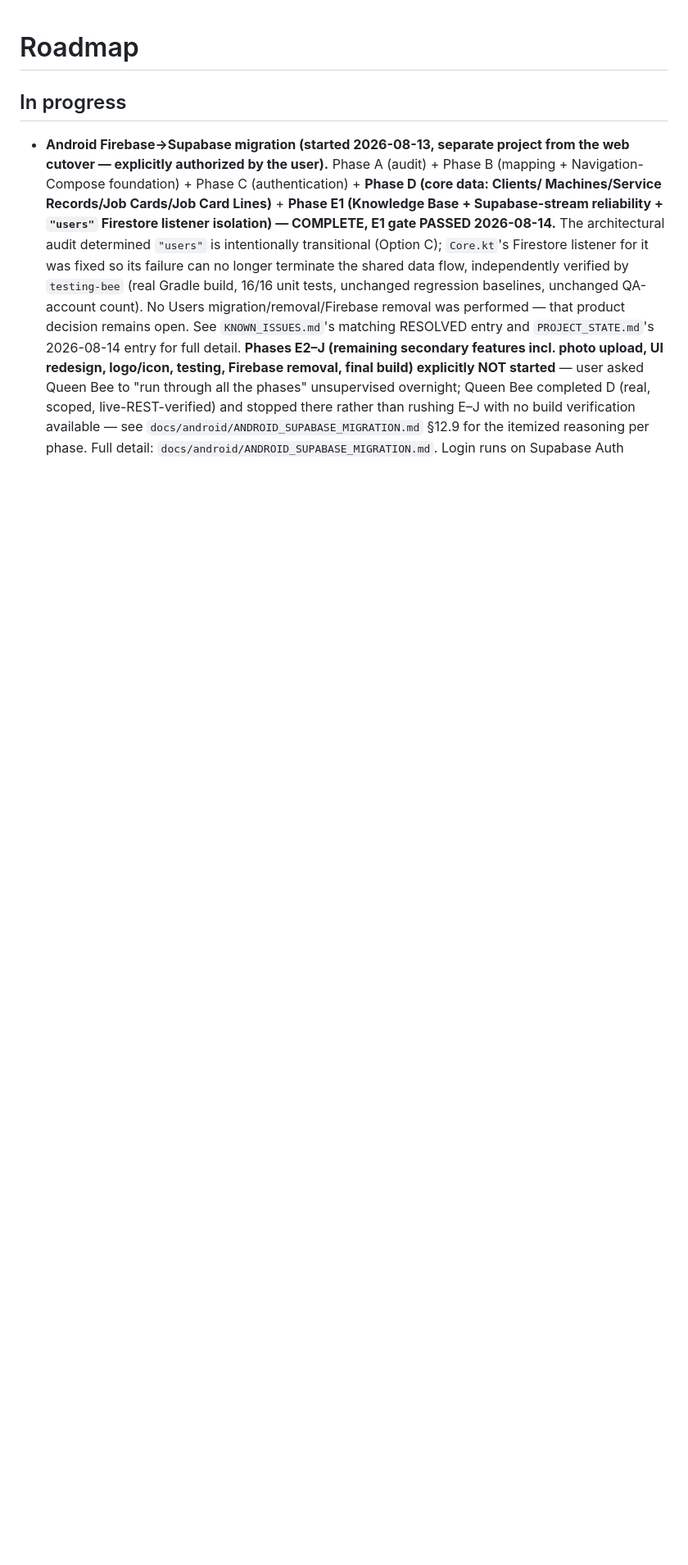
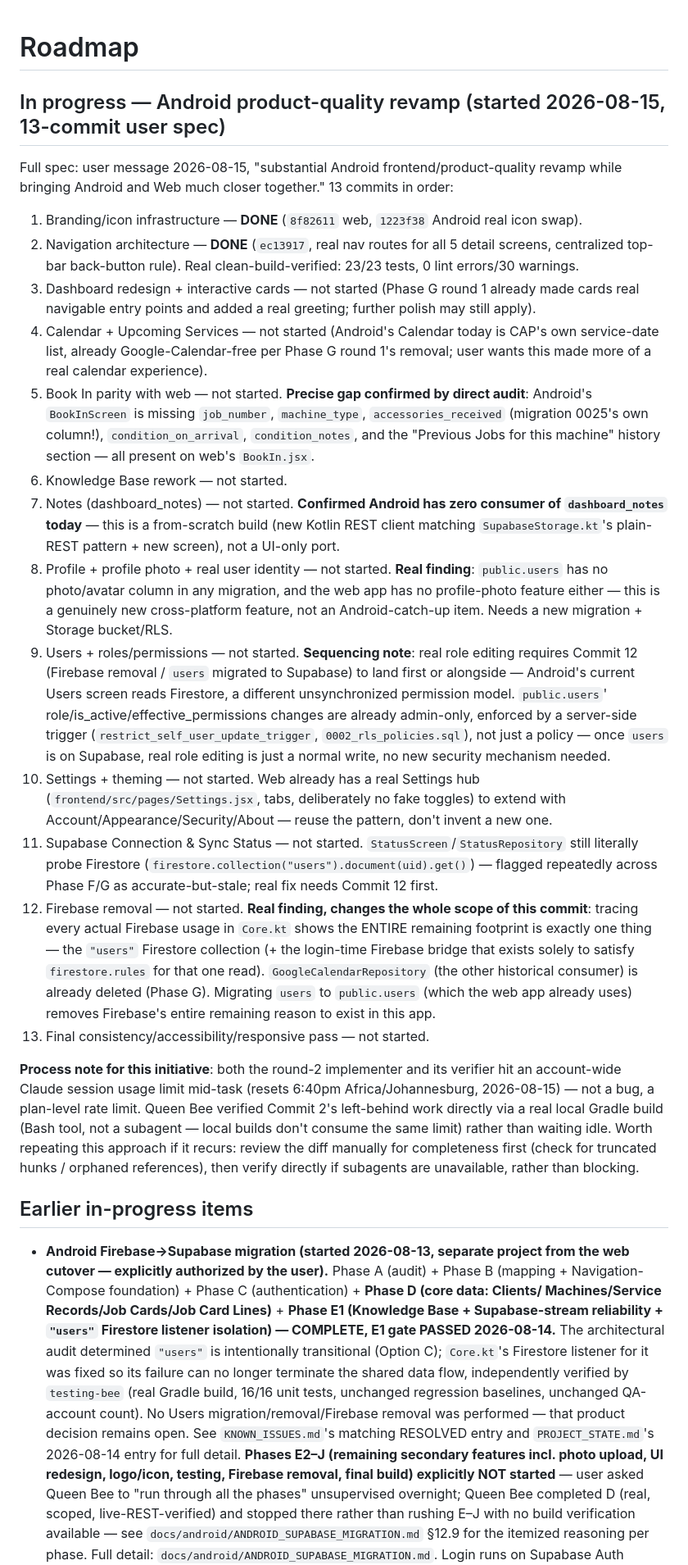
Before and after one commit to Gerhard29046/CAP-DASHBOARD_new, a Markdown page: docs/ai-memory/ROADMAP.md, the part around the change. Shown at 82% size. Drawn GitHub-style; blank space fills up the shorter version.

Commit message:
docs: track the 13-commit Android revamp initiative, record Commits 1-2 done
Co-Authored-By: Claude Sonnet 5 <noreply@anthropic.com>

```diff
--- a/docs/ai-memory/ROADMAP.md
+++ b/docs/ai-memory/ROADMAP.md
@@ -1,6 +1,61 @@
 # Roadmap
 
-## In progress
+## In progress — Android product-quality revamp (started 2026-08-15, 13-commit user spec)
+
+Full spec: user message 2026-08-15, "substantial Android frontend/product-quality revamp
+while bringing Android and Web much closer together." 13 commits in order:
+1. Branding/icon infrastructure — **DONE** (`8f82611` web, `1223f38` Android real icon swap).
+2. Navigation architecture — **DONE** (`ec13917`, real nav routes for all 5 detail screens,
+   centralized top-bar back-button rule). Real clean-build-verified: 23/23 tests, 0 lint
+   errors/30 warnings.
+3. Dashboard redesign + interactive cards — not started (Phase G round 1 already made cards
+   real navigable entry points and added a real greeting; further polish may still apply).
+4. Calendar + Upcoming Services — not started (Android's Calendar today is CAP's own
+   service-date list, already Google-Calendar-free per Phase G round 1's removal; user wants
+   this made more of a real calendar experience).
+5. Book In parity with web — not started. **Precise gap confirmed by direct audit**: Android's
+   `BookInScreen` is missing `job_number`, `machine_type`, `accessories_received` (migration
+   0025's own column!), `condition_on_arrival`, `condition_notes`, and the "Previous Jobs for
+   this machine" history section — all present on web's `BookIn.jsx`.
+6. Knowledge Base rework — not started.
+7. Notes (dashboard_notes) — not started. **Confirmed Android has zero consumer of
+   `dashboard_notes` today** — this is a from-scratch build (new Kotlin REST client matching
+   `SupabaseStorage.kt`'s plain-REST pattern + new screen), not a UI-only port.
+8. Profile + profile photo + real user identity — not started. **Real finding**: `public.users`
+   has no photo/avatar column in any migration, and the web app has no profile-photo feature
+   either — this is a genuinely new cross-platform feature, not an Android-catch-up item. Needs
+   a new migration + Storage bucket/RLS.
+9. Users + roles/permissions — not started. **Sequencing note**: real role editing requires
+   Commit 12 (Firebase removal / `users` migrated to Supabase) to land first or alongside —
+   Android's current Users screen reads Firestore, a different unsynchronized permission model.
+   `public.users`' role/is_active/effective_permissions changes are already admin-only,
+   enforced by a server-side trigger (`restrict_self_user_update_trigger`,
+   `0002_rls_policies.sql`), not just a policy — once `users` is on Supabase, real role editing
+   is just a normal write, no new security mechanism needed.
+10. Settings + theming — not started. Web already has a real Settings hub
+    (`frontend/src/pages/Settings.jsx`, tabs, deliberately no fake toggles) to extend with
+    Account/Appearance/Security/About — reuse the pattern, don't invent a new one.
+11. Supabase Connection & Sync Status — not started. `StatusScreen`/`StatusRepository` still
+    literally probe Firestore (`firestore.collection("users").document(uid).get()`) — flagged
+    repeatedly across Phase F/G as accurate-but-stale; real fix needs Commit 12 first.
+12. Firebase removal — not started. **Real finding, changes the whole scope of this commit**:
+    tracing every actual Firebase usage in `Core.kt` shows the ENTIRE remaining footprint is
+    exactly one thing — the `"users"` Firestore collection (+ the login-time Firebase bridge
+    that exists solely to satisfy `firestore.rules` for that one read).
+    `GoogleCalendarRepository` (the other historical consumer) is already deleted (Phase G).
+    Migrating `users` to `public.users` (which the web app already uses) removes Firebase's
+    entire remaining reason to exist in this app.
+13. Final consistency/accessibility/responsive pass — not started.
+
+**Process note for this initiative**: both the round-2 implementer and its verifier hit an
+account-wide Claude session usage limit mid-task (resets 6:40pm Africa/Johannesburg,
+2026-08-15) — not a bug, a plan-level rate limit. Queen Bee verified Commit 2's left-behind
+work directly via a real local Gradle build (Bash tool, not a subagent — local builds don't
+consume the same limit) rather than waiting idle. Worth repeating this approach if it recurs:
+review the diff manually for completeness first (check for truncated hunks / orphaned
+references), then verify directly if subagents are unavailable, rather than blocking.
+
+## Earlier in-progress items
 - **Android Firebase→Supabase migration (started 2026-08-13, separate project from the web
   cutover — explicitly authorized by the user).** Phase A (audit) + Phase B (mapping +
   Navigation-Compose foundation) + Phase C (authentication) + **Phase D (core data: Clients/
```
